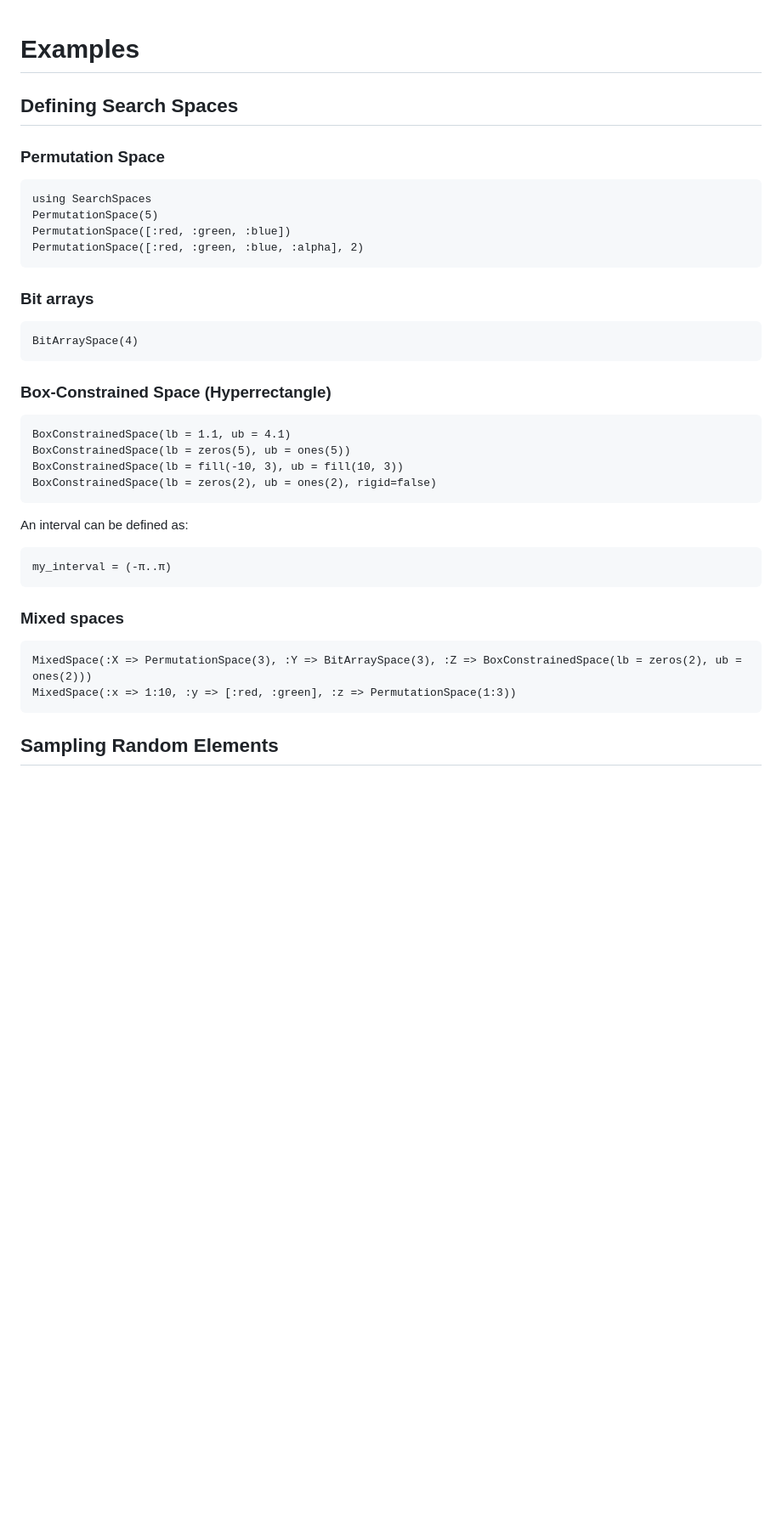
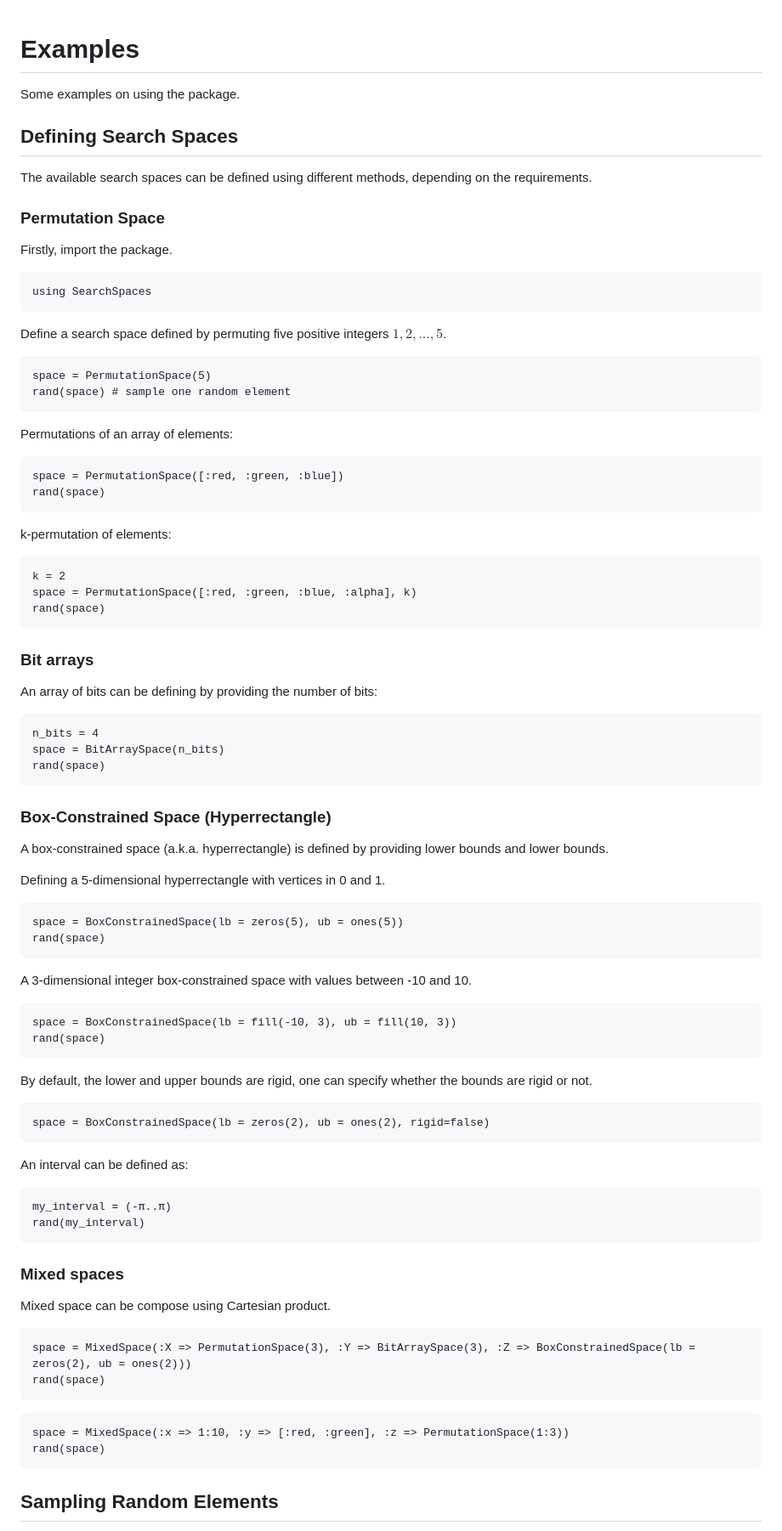
Before and after one commit to jmejia8/SearchSpaces.jl, a Markdown page: docs/src/examples.md, the part around the change printed below. Shown: that part at 85% size. Drawn GitHub-style; blank space fills up the shorter version.

Commit message:
update examples

````diff
--- a/docs/src/examples.md
+++ b/docs/src/examples.md
@@ -1,45 +1,97 @@
 # Examples
 
+Some examples on using the package.
 
 ## Defining Search Spaces
 
+The available search spaces can be defined using different methods, depending
+on the requirements.
+
 ### Permutation Space
+
+Firstly, import the package.
 
 ```@repl basic
 using SearchSpaces
-PermutationSpace(5)
-PermutationSpace([:red, :green, :blue])
-PermutationSpace([:red, :green, :blue, :alpha], 2)
+```
+
+Define a search space defined by permuting five positive integers $1,2,\ldots, 5$.
+
+```@repl basic
+space = PermutationSpace(5)
+rand(space) # sample one random element
+```
+Permutations of an array of elements:
+
+```@repl basic
+space = PermutationSpace([:red, :green, :blue])
+rand(space)
+```
+k-permutation of elements:
+
+```@repl basic
+k = 2
+space = PermutationSpace([:red, :green, :blue, :alpha], k)
+rand(space)
 ```
 
 
 ### Bit arrays
 
+An array of bits can be defining by providing the number of bits:
+
 ```@repl basic
-BitArraySpace(4)
+n_bits = 4
+space = BitArraySpace(n_bits)
+rand(space)
 ```
 
 ### Box-Constrained Space (Hyperrectangle)
 
+A box-constrained space (a.k.a. hyperrectangle) is defined by providing
+lower bounds and lower bounds.
+
+Defining a 5-dimensional hyperrectangle with vertices in 0 and 1.
+
 ```@repl basic
-BoxConstrainedSpace(lb = 1.1, ub = 4.1)
-BoxConstrainedSpace(lb = zeros(5), ub = ones(5))
-BoxConstrainedSpace(lb = fill(-10, 3), ub = fill(10, 3))
-BoxConstrainedSpace(lb = zeros(2), ub = ones(2), rigid=false)
+space = BoxConstrainedSpace(lb = zeros(5), ub = ones(5))
+rand(space)
+```
+
+A 3-dimensional integer box-constrained space with values between -10 and 10.
+
+```@repl basic
+space = BoxConstrainedSpace(lb = fill(-10, 3), ub = fill(10, 3))
+rand(space)
+```
+
+By default, the lower and upper bounds are rigid, one can specify whether the bounds
+are rigid or not.
+
+```@repl basic
+space = BoxConstrainedSpace(lb = zeros(2), ub = ones(2), rigid=false)
 ```
 
 An interval can be defined as:
 
-
 ```@repl basic
 my_interval = (-π..π)
+rand(my_interval)
 ```
 
 ### Mixed spaces
 
+Mixed space can be compose using Cartesian product.
+
 ```@repl basic
-MixedSpace(:X => PermutationSpace(3), :Y => BitArraySpace(3), :Z => BoxConstrainedSpace(lb = zeros(2), ub = ones(2)))
-MixedSpace(:x => 1:10, :y => [:red, :green], :z => PermutationSpace(1:3))
+space = MixedSpace(:X => PermutationSpace(3), :Y => BitArraySpace(3), :Z => BoxConstrainedSpace(lb = zeros(2), ub = ones(2)))
+rand(space)
+```
+
+
+```@repl basic
+space = MixedSpace(:x => 1:10, :y => [:red, :green], :z => PermutationSpace(1:3))
+rand(space)
 ```
 
 
````
Also changed, not shown: other parts of docs/src/examples.md (+74 -1 lines).
